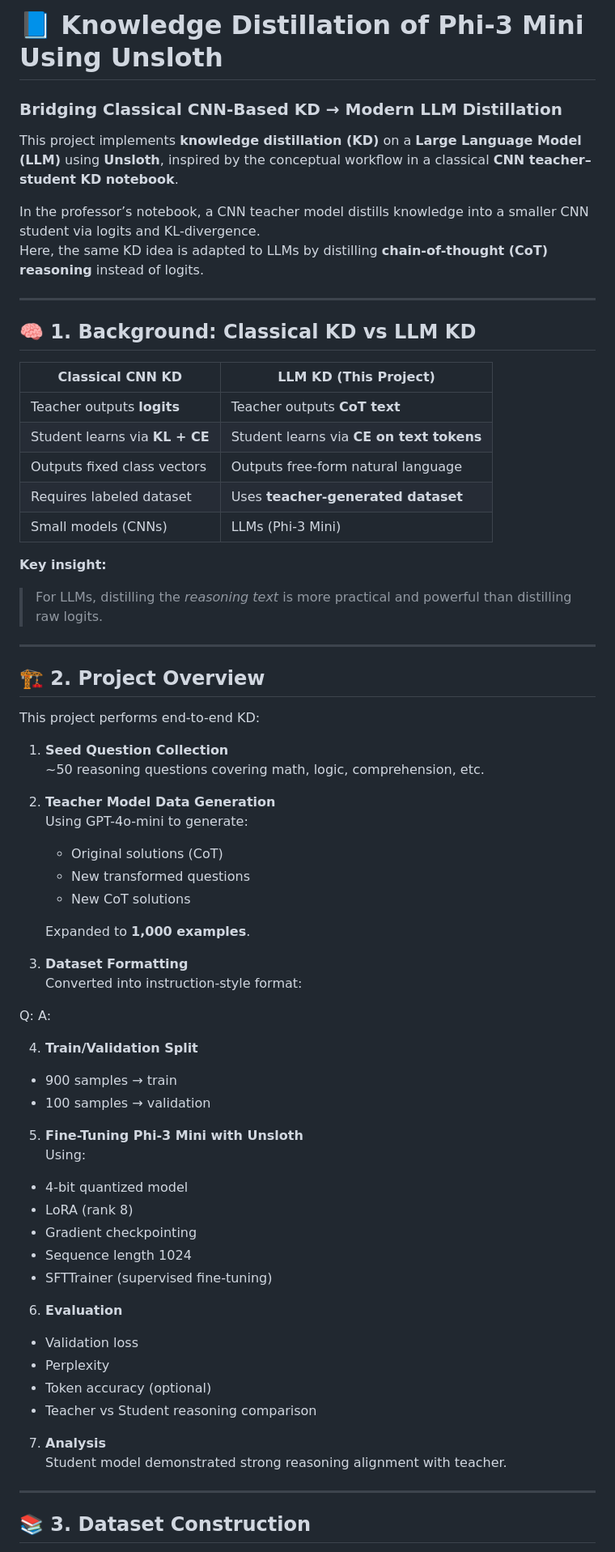
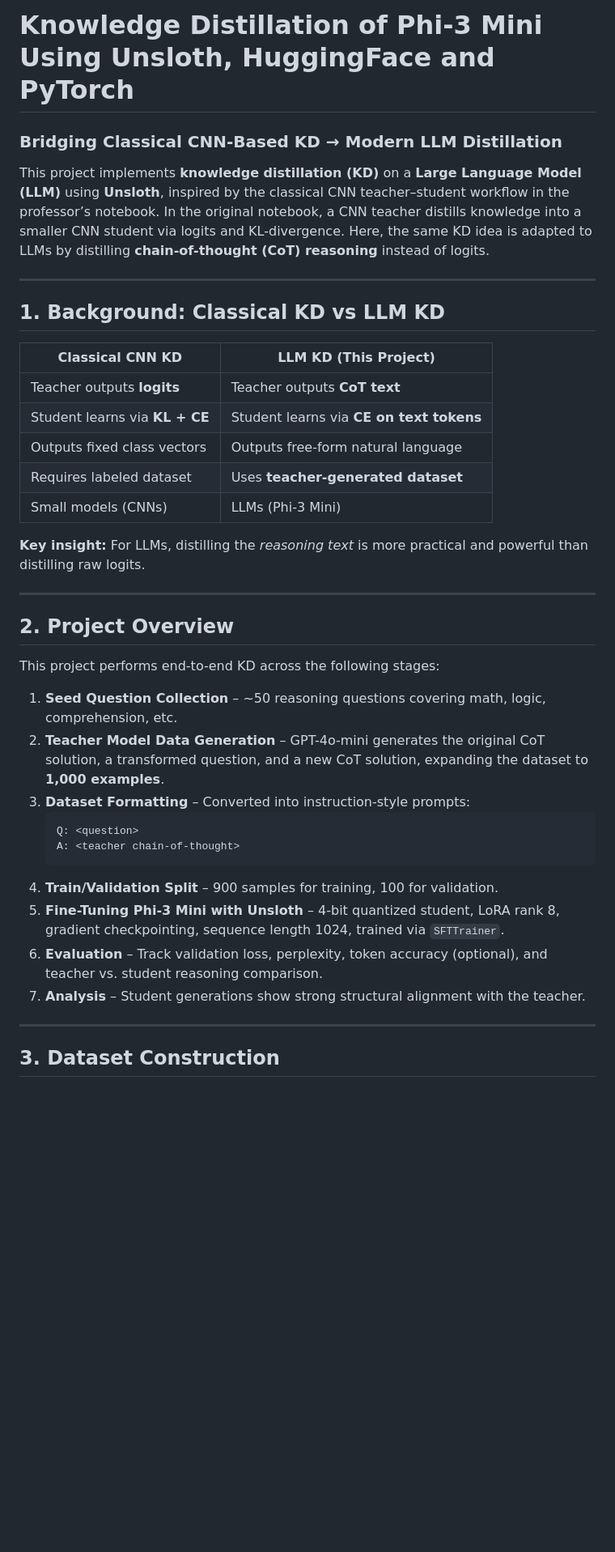
Before and after one commit to Raghavgali/MLOps_DADS7305, a Markdown page: Lab5_assignment/README.md, the part around the change printed below. Shown: that part at 81% size. GitHub-like rendering; blank space fills up the shorter version.

````diff
--- a/Lab5_assignment/README.md
+++ b/Lab5_assignment/README.md
@@ -1,14 +1,11 @@
-# 📘 Knowledge Distillation of Phi-3 Mini Using Unsloth
+# Knowledge Distillation of Phi-3 Mini Using Unsloth, HuggingFace and PyTorch
 ### Bridging Classical CNN-Based KD → Modern LLM Distillation
 
-This project implements **knowledge distillation (KD)** on a **Large Language Model (LLM)** using **Unsloth**, inspired by the conceptual workflow in a classical **CNN teacher–student KD notebook**.
-
-In the professor’s notebook, a CNN teacher model distills knowledge into a smaller CNN student via logits and KL-divergence.
-Here, the same KD idea is adapted to LLMs by distilling **chain-of-thought (CoT) reasoning** instead of logits.
+This project implements **knowledge distillation (KD)** on a **Large Language Model (LLM)** using **Unsloth**, inspired by the classical CNN teacher–student workflow in the professor’s notebook. In the original notebook, a CNN teacher distills knowledge into a smaller CNN student via logits and KL-divergence. Here, the same KD idea is adapted to LLMs by distilling **chain-of-thought (CoT) reasoning** instead of logits.
 
 ---
 
-## 🧠 1. Background: Classical KD vs LLM KD
+## 1. Background: Classical KD vs LLM KD
 
 | Classical CNN KD | LLM KD (This Project) |
 |------------------|------------------------|
@@ -18,54 +15,27 @@ Here, the same KD idea is adapted to LLMs by distilling **chain-of-thought (CoT)
 | Requires labeled dataset | Uses **teacher-generated dataset** |
 | Small models (CNNs) | LLMs (Phi-3 Mini) |
 
-**Key insight:**
-> For LLMs, distilling the *reasoning text* is more practical and powerful than distilling raw logits.
+**Key insight:** For LLMs, distilling the *reasoning text* is more practical and powerful than distilling raw logits.
 
 ---
 
-## 🏗️ 2. Project Overview
+## 2. Project Overview
 
-This project performs end-to-end KD:
+This project performs end-to-end KD across the following stages:
 
-1. **Seed Question Collection**
-   ~50 reasoning questions covering math, logic, comprehension, etc.
-
-2. **Teacher Model Data Generation**
-   Using GPT-4o-mini to generate:
-   - Original solutions (CoT)
-   - New transformed questions
-   - New CoT solutions
-
-   Expanded to **1,000 examples**.
-
-3. **Dataset Formatting**
-   Converted into instruction-style format:
-
-Q:
-A:
-
-4. **Train/Validation Split**
-- 900 samples → train
-- 100 samples → validation
-
-5. **Fine-Tuning Phi-3 Mini with Unsloth**
-Using:
-- 4-bit quantized model
-- LoRA (rank 8)
-- Gradient checkpointing
-- Sequence length 1024
-- SFTTrainer (supervised fine-tuning)
-
-6. **Evaluation**
-- Validation loss
-- Perplexity
-- Token accuracy (optional)
-- Teacher vs Student reasoning comparison
-
-7. **Analysis**
-Student model demonstrated strong reasoning alignment with teacher.
+1. **Seed Question Collection** – ~50 reasoning questions covering math, logic, comprehension, etc.
+2. **Teacher Model Data Generation** – GPT-4o-mini generates the original CoT solution, a transformed question, and a new CoT solution, expanding the dataset to **1,000 examples**.
+3. **Dataset Formatting** – Converted into instruction-style prompts:
+   ```
+   Q: <question>
+   A: <teacher chain-of-thought>
+   ```
+4. **Train/Validation Split** – 900 samples for training, 100 for validation.
+5. **Fine-Tuning Phi-3 Mini with Unsloth** – 4-bit quantized student, LoRA rank 8, gradient checkpointing, sequence length 1024, trained via `SFTTrainer`.
+6. **Evaluation** – Track validation loss, perplexity, token accuracy (optional), and teacher vs. student reasoning comparison.
+7. **Analysis** – Student generations show strong structural alignment with the teacher.
 
 ---
 
-## 📚 3. Dataset Construction
+## 3. Dataset Construction
 
````
Also changed, not shown: other parts of Lab5_assignment/README.md (+62 -75 lines).
